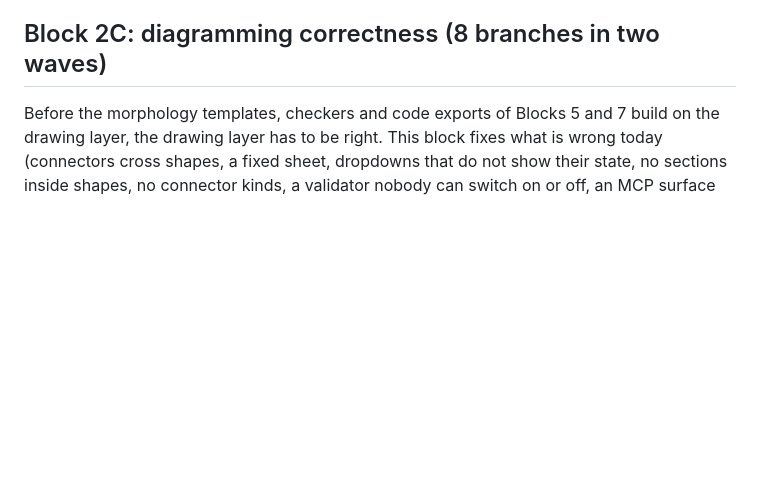
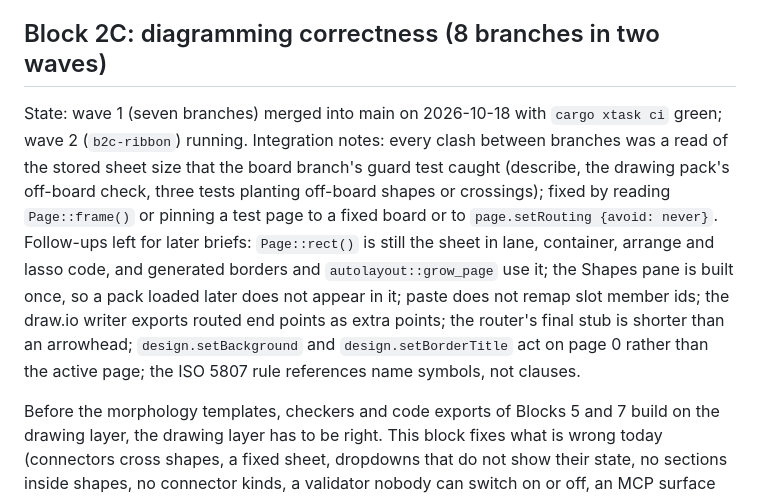
Before and after one commit to prxnvt/VizCraft, a Markdown page: docs/cascade-plan.md, the part around the change. Drawn GitHub-style; blank space fills up the shorter version.

Commit message:
2C: ROADMAP and cascade plan record wave 1 merged and the follow-ups

```diff
--- a/docs/cascade-plan.md
+++ b/docs/cascade-plan.md
@@ -106,6 +106,18 @@ layers, theme, typed data, aligned shapes, exported to PNG and PDF, by hand and
 channel).
 
 ## Block 2C: diagramming correctness (8 branches in two waves)
+
+State: wave 1 (seven branches) merged into main on 2026-10-18 with `cargo xtask ci` green;
+wave 2 (`b2c-ribbon`) running. Integration notes: every clash between branches was a read of
+the stored sheet size that the board branch's guard test caught (describe, the drawing pack's
+off-board check, three tests planting off-board shapes or crossings); fixed by reading
+`Page::frame()` or pinning a test page to a fixed board or to `page.setRouting {avoid: never}`.
+Follow-ups left for later briefs: `Page::rect()` is still the sheet in lane, container, arrange
+and lasso code, and generated borders and `autolayout::grow_page` use it; the Shapes pane is
+built once, so a pack loaded later does not appear in it; paste does not remap slot member ids;
+the draw.io writer exports routed end points as extra points; the router's final stub is
+shorter than an arrowhead; `design.setBackground` and `design.setBorderTitle` act on page 0
+rather than the active page; the ISO 5807 rule references name symbols, not clauses.
 
 Before the morphology templates, checkers and code exports of Blocks 5 and 7 build on the
 drawing layer, the drawing layer has to be right. This block fixes what is wrong today
```
Also changed, not shown: ROADMAP.md (+1 -1 lines).
